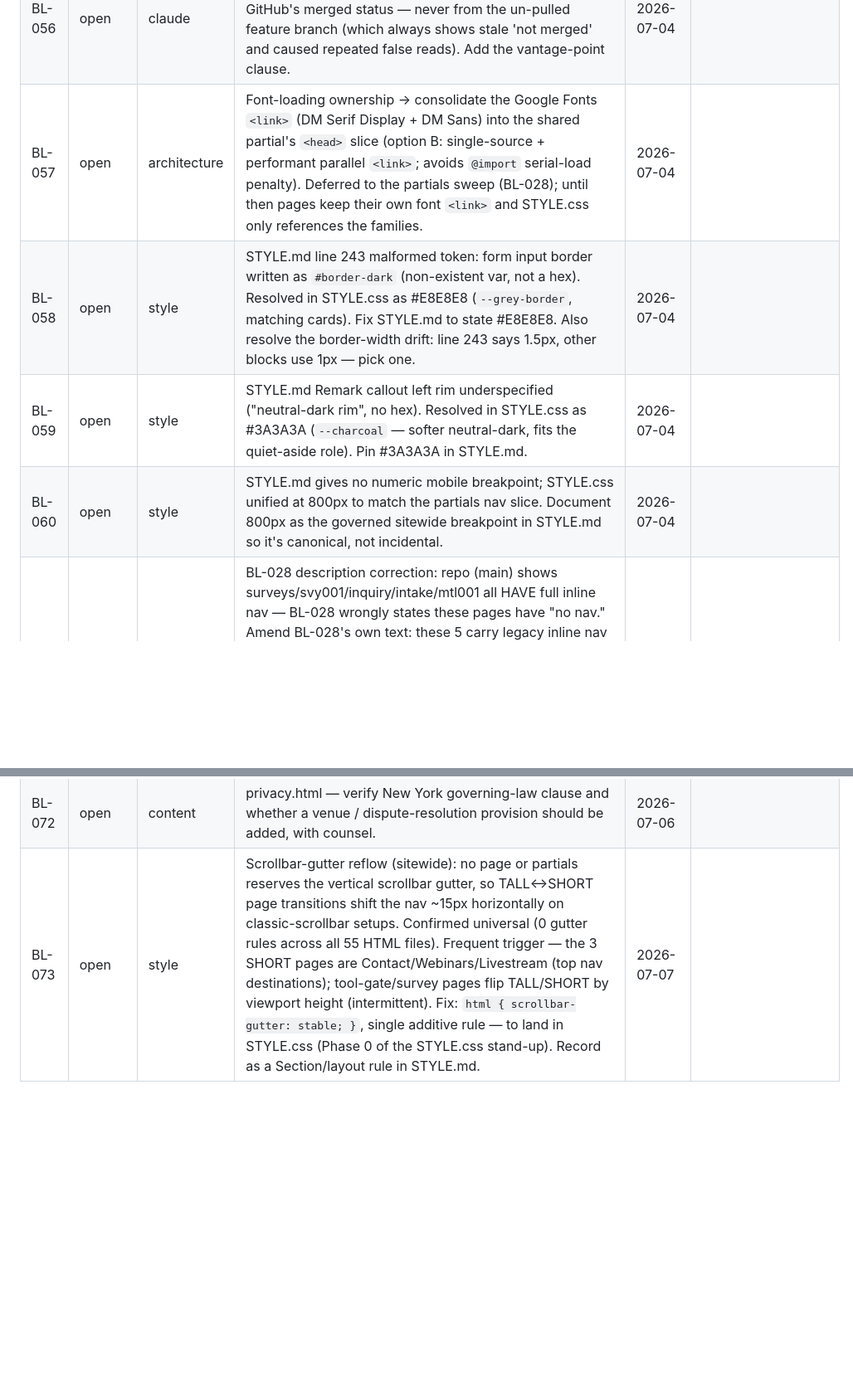
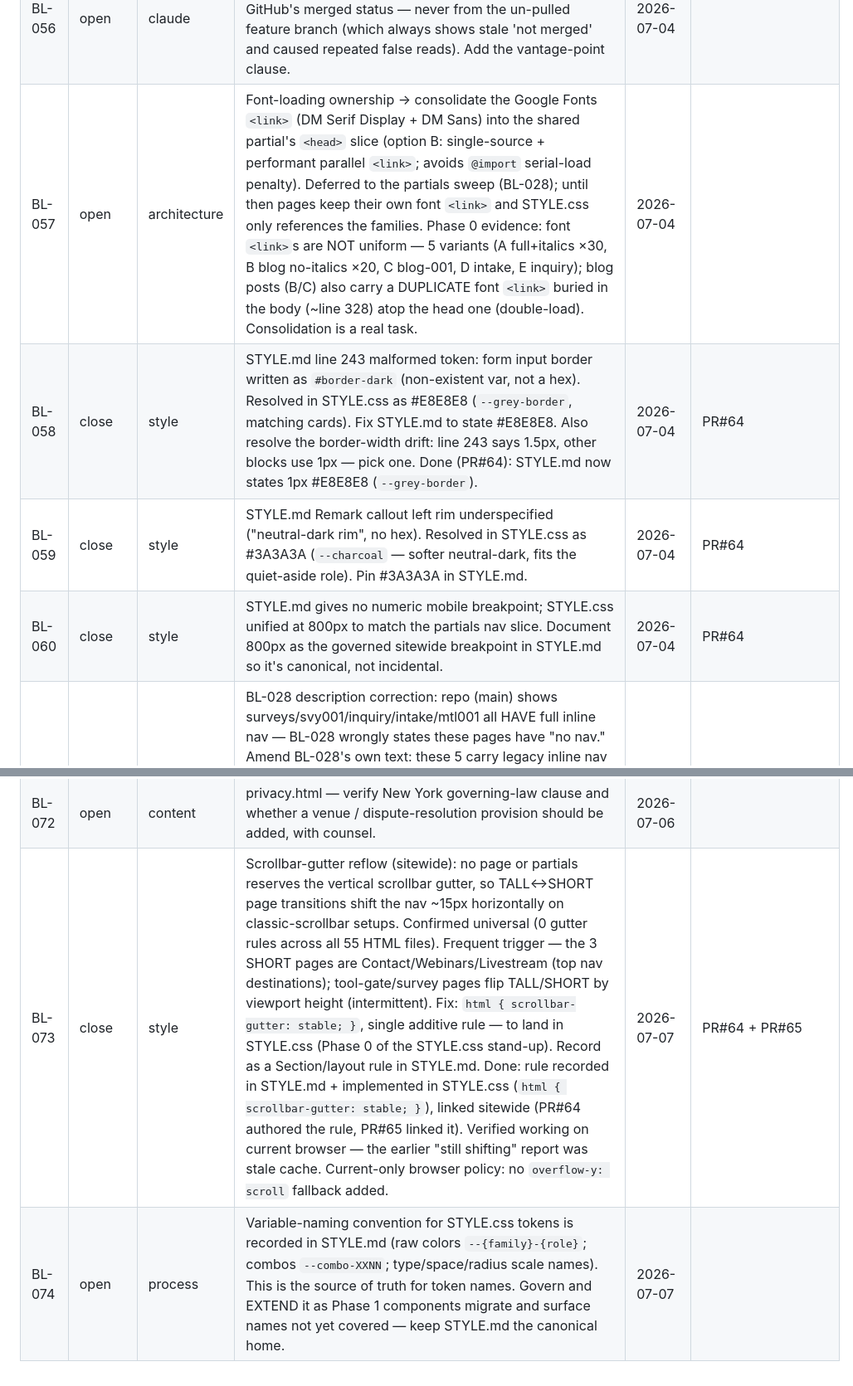
Before and after one commit to sw805206/threeflows-website, a Markdown page: BACKLOG.md, 2 parts joined by grey strips. Shown at 83% size. GitHub-like rendering; blank space fills up the shorter version.

Commit message:
chore: backlog flush — close Phase 0 style items, reframe migration, add naming-convention item
Close BL-058/059/060 (PR#64) and BL-073 (PR#64 + PR#65) — STYLE.md token
fixes + scrollbar-gutter rule authored and linked sitewide. Reframe BL-034
(open) to the phased-from-scratch STYLE.css approach. Append Phase 0 font
non-uniformity evidence to BL-057 (open). Add BL-074 (open) governing the
STYLE.css variable-naming convention recorded in STYLE.md.

Co-Authored-By: Claude Opus 4.8 <noreply@anthropic.com>

```diff
--- a/BACKLOG.md
+++ b/BACKLOG.md
@@ -99,10 +99,10 @@ A **project-based tracker** for important-but-not-urgent items — process, feat
 | BL-054 | close | process | Sweep retrofit must guard line endings: the pilot's CSS-strip script silently converted CRLF→LF on index.html/svc1.html, causing ~2,400 lines of false diff churn (caught and corrected in pilot). The 50-page sweep must preserve original line endings per file. | 2026-07-04 | PR#44 — superseded by BL-062; LF now git-enforced via .gitattributes, so the per-sweep line-ending hazard cannot recur. |
 | BL-055 | close | claude | Add post-merge cleanup to CLAUDE.md Part B as a standard step: after a PR merges, run `git checkout main && git pull origin main && git branch -d <branch> && git remote prune origin` (sync main, delete local branch, prune stale remote refs). Make it part of the branch-discipline flow so it's automatic, not manually remembered. | 2026-07-04 | PR#40 |
 | BL-056 | open | claude | Refine CLAUDE.md Part A #11: specify that merge confirmation must be from main AFTER `git pull`, or via GitHub's merged status — never from the un-pulled feature branch (which always shows stale 'not merged' and caused repeated false reads). Add the vantage-point clause. | 2026-07-04 | |
-| BL-057 | open | architecture | Font-loading ownership → consolidate the Google Fonts `<link>` (DM Serif Display + DM Sans) into the shared partial's `<head>` slice (option B: single-source + performant parallel `<link>`; avoids `@import` serial-load penalty). Deferred to the partials sweep (BL-028); until then pages keep their own font `<link>` and STYLE.css only references the families. | 2026-07-04 | |
-| BL-058 | open | style | STYLE.md line 243 malformed token: form input border written as `#border-dark` (non-existent var, not a hex). Resolved in STYLE.css as #E8E8E8 (`--grey-border`, matching cards). Fix STYLE.md to state #E8E8E8. Also resolve the border-width drift: line 243 says 1.5px, other blocks use 1px — pick one. | 2026-07-04 | |
-| BL-059 | open | style | STYLE.md Remark callout left rim underspecified ("neutral-dark rim", no hex). Resolved in STYLE.css as #3A3A3A (`--charcoal` — softer neutral-dark, fits the quiet-aside role). Pin #3A3A3A in STYLE.md. | 2026-07-04 | |
-| BL-060 | open | style | STYLE.md gives no numeric mobile breakpoint; STYLE.css unified at 800px to match the partials nav slice. Document 800px as the governed sitewide breakpoint in STYLE.md so it's canonical, not incidental. | 2026-07-04 | |
+| BL-057 | open | architecture | Font-loading ownership → consolidate the Google Fonts `<link>` (DM Serif Display + DM Sans) into the shared partial's `<head>` slice (option B: single-source + performant parallel `<link>`; avoids `@import` serial-load penalty). Deferred to the partials sweep (BL-028); until then pages keep their own font `<link>` and STYLE.css only references the families. Phase 0 evidence: font `<link>`s are NOT uniform — 5 variants (A full+italics ×30, B blog no-italics ×20, C blog-001, D intake, E inquiry); blog posts (B/C) also carry a DUPLICATE font `<link>` buried in the body (~line 328) atop the head one (double-load). Consolidation is a real task. | 2026-07-04 | |
+| BL-058 | close | style | STYLE.md line 243 malformed token: form input border written as `#border-dark` (non-existent var, not a hex). Resolved in STYLE.css as #E8E8E8 (`--grey-border`, matching cards). Fix STYLE.md to state #E8E8E8. Also resolve the border-width drift: line 243 says 1.5px, other blocks use 1px — pick one. Done (PR#64): STYLE.md now states 1px #E8E8E8 (`--grey-border`). | 2026-07-04 | PR#64 |
+| BL-059 | close | style | STYLE.md Remark callout left rim underspecified ("neutral-dark rim", no hex). Resolved in STYLE.css as #3A3A3A (`--charcoal` — softer neutral-dark, fits the quiet-aside role). Pin #3A3A3A in STYLE.md. | 2026-07-04 | PR#64 |
+| BL-060 | close | style | STYLE.md gives no numeric mobile breakpoint; STYLE.css unified at 800px to match the partials nav slice. Document 800px as the governed sitewide breakpoint in STYLE.md so it's canonical, not incidental. | 2026-07-04 | PR#64 |
 | BL-061 | open | architecture | BL-028 description correction: repo (main) shows surveys/svy001/inquiry/intake/mtl001 all HAVE full inline nav — BL-028 wrongly states these pages have "no nav." Amend BL-028's own text: these 5 carry legacy inline nav to be *replaced* by partials (like all inline-nav pages), not *added* to. Confirmed by the whole-population superset check. Batch 1a (PR#45) advanced BL-028 (blog family swept, stale about-anchor fixed) but did NOT close it — BL-028 closes only when svc/tool/one-off/hidden families are all swept. UPDATE 2026-07-07: that blocking condition is now MET — the svc/tool/one-off/hidden families + blog.html sweep completed (PR#61), so BL-028 is now closed. | 2026-07-04 | |
 | BL-062 | close | process | Line-ending normalization to LF sitewide via `.gitattributes` (`* text=auto eol=lf` + html/css/js/md eol=lf; svg/binaries protected). Renormalized tree (index/svc1 CRLF→LF, svc2/3/4 mixed→LF), verified EOL-only via `git diff -w` empty. Converts BL-054's per-batch line-ending hazard into a git-enforced, solved-once property. | 2026-07-04 | PR#44 |
 | BL-063 | open | bug | blog-023 "Decision Tool" is orphaned: CSS (~lines 145–162) + JS (tSelect/tUpdateProgress/tCalculate/tRenderResult/tReset) exist, but NO interactive UI markup in the body (prose promises "the decision tool below," but a static list follows — 0 tool elements in the DOM). Pre-existing condition, confirmed present in commit 664958e — NOT caused by the PR#45 nav sweep. The tool never functioned live. Decide: build the tool UI markup, OR strip the dead CSS+JS. (PR#45 removed the JS; the corrective PR#46 deliberately did NOT restore it since it drives nothing.) | 2026-07-04 | |
@@ -115,4 +115,5 @@ A **project-based tracker** for important-but-not-urgent items — process, feat
 | BL-070 | open | content | privacy.html — confirm the stated data flow matches reality: survey owners receive respondents' full survey responses. Policy currently states this as fact. | 2026-07-06 | |
 | BL-071 | open | content | privacy.html — determine whether New York (or other applicable state) privacy law requires specific consumer-rights disclosures (access/deletion/opt-out language). Current "Your choices" section is generic; a state-specific rights section may be legally required. | 2026-07-06 | |
 | BL-072 | open | content | privacy.html — verify New York governing-law clause and whether a venue / dispute-resolution provision should be added, with counsel. | 2026-07-06 | |
-| BL-073 | open | style | Scrollbar-gutter reflow (sitewide): no page or partials reserves the vertical scrollbar gutter, so TALL↔SHORT page transitions shift the nav ~15px horizontally on classic-scrollbar setups. Confirmed universal (0 gutter rules across all 55 HTML files). Frequent trigger — the 3 SHORT pages are Contact/Webinars/Livestream (top nav destinations); tool-gate/survey pages flip TALL/SHORT by viewport height (intermittent). Fix: `html { scrollbar-gutter: stable; }`, single additive rule — to land in STYLE.css (Phase 0 of the STYLE.css stand-up). Record as a Section/layout rule in STYLE.md. | 2026-07-07 | |
+| BL-073 | close | style | Scrollbar-gutter reflow (sitewide): no page or partials reserves the vertical scrollbar gutter, so TALL↔SHORT page transitions shift the nav ~15px horizontally on classic-scrollbar setups. Confirmed universal (0 gutter rules across all 55 HTML files). Frequent trigger — the 3 SHORT pages are Contact/Webinars/Livestream (top nav destinations); tool-gate/survey pages flip TALL/SHORT by viewport height (intermittent). Fix: `html { scrollbar-gutter: stable; }`, single additive rule — to land in STYLE.css (Phase 0 of the STYLE.css stand-up). Record as a Section/layout rule in STYLE.md. Done: rule recorded in STYLE.md + implemented in STYLE.css (`html { scrollbar-gutter: stable; }`), linked sitewide (PR#64 authored the rule, PR#65 linked it). Verified working on current browser — the earlier "still shifting" report was stale cache. Current-only browser policy: no `overflow-y: scroll` fallback added. | 2026-07-07 | PR#64 + PR#65 |
+| BL-074 | open | process | Variable-naming convention for STYLE.css tokens is recorded in STYLE.md (raw colors `--{family}-{role}`; combos `--combo-XXNN`; type/space/radius scale names). This is the source of truth for token names. Govern and EXTEND it as Phase 1 components migrate and surface names not yet covered — keep STYLE.md the canonical home. | 2026-07-07 | |
```
Also changed, not shown: other parts of BACKLOG.md (+1 -1 lines).
